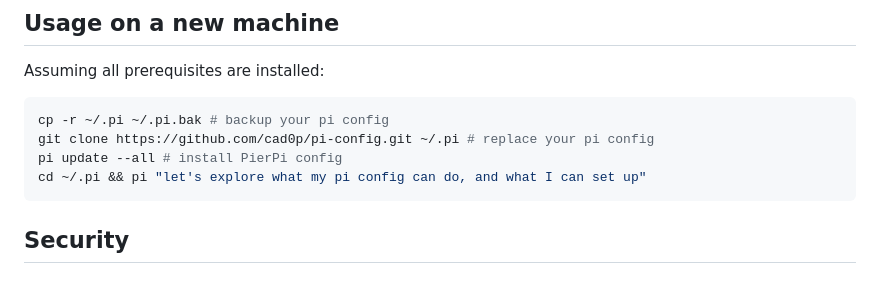
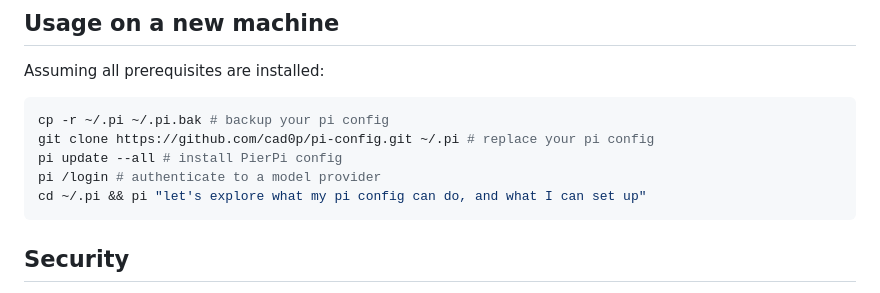
Before and after one commit to cad0p/pi-config, a Markdown page: README.md, the part around the change. Drawn GitHub-style.

Commit message:
login before prompt! (#3)

````diff
--- a/README.md
+++ b/README.md
@@ -37,6 +37,7 @@ Assuming all prerequisites are installed:
 cp -r ~/.pi ~/.pi.bak # backup your pi config
 git clone https://github.com/cad0p/pi-config.git ~/.pi # replace your pi config
 pi update --all # install PierPi config
+pi /login # authenticate to a model provider
 cd ~/.pi && pi "let's explore what my pi config can do, and what I can set up"
 ```
 
````
